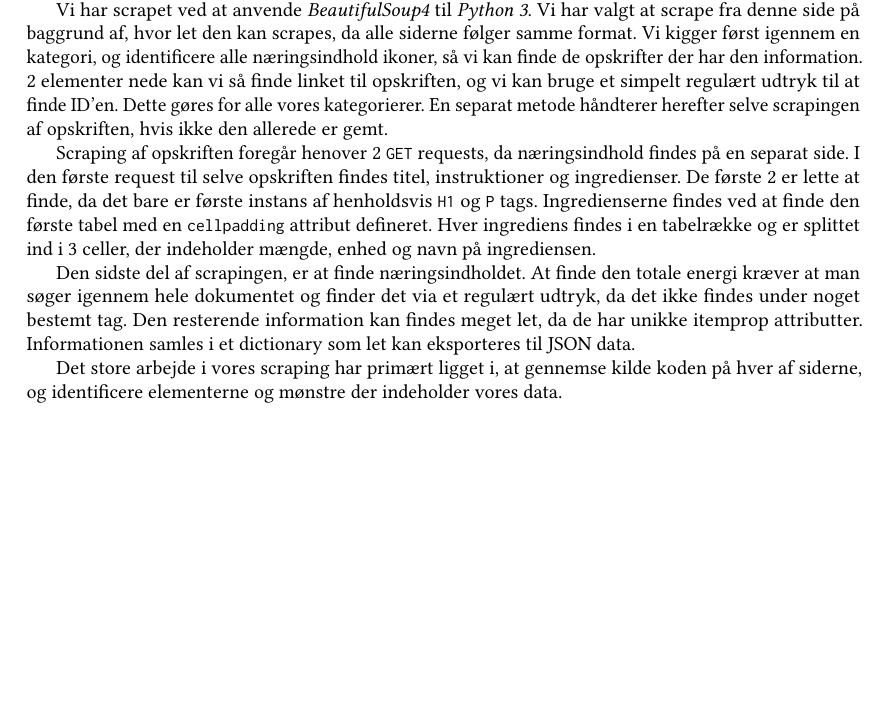
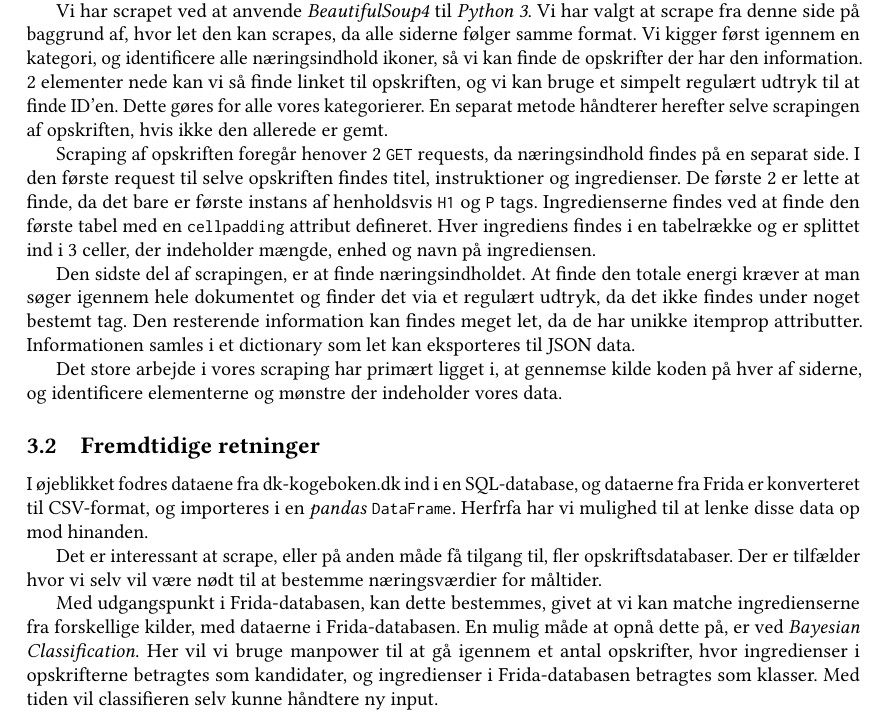
Before and after one commit to karvus/dm565-sip, a LaTeX document (doc/main.tex): part of page 6 of 6, cut so that both start at the same text, the shorter picture padded with empty space. Compiled offline with pdfLaTeX.

Commit message:
Most recent bits of report

```diff
--- a/doc/main.tex
+++ b/doc/main.tex
@@ -175,6 +175,25 @@ Det store arbejde i vores scraping har primært ligget i, at gennemse
 kilde koden på hver af siderne, og identificere elementerne og mønstre
 der indeholder vores data.
 
+\subsection{Fremdtidige retninger}
+
+I øjeblikket fodres dataene fra dk-kogeboken.dk ind i en SQL-database,
+og dataerne fra Frida er konverteret til CSV-format, og importeres i
+en \textit{pandas} \texttt{DataFrame}.  Herfrfa har vi mulighed til at
+lenke disse data op mod hinanden.
+
+Det er interessant at scrape, eller på anden måde få tilgang til, fler
+opskriftsdatabaser.  Der er tilfælder hvor vi selv vil være nødt til
+at bestemme næringsværdier for måltider.
+
+Med udgangspunkt i Frida-databasen, kan dette bestemmes, givet at vi
+kan matche ingredienserne fra forskellige kilder, med dataerne i
+Frida-databasen.  En mulig måde at opnå dette på, er ved
+\textit{Bayesian Classification}.  Her vil vi bruge manpower til at gå
+igennem et antal opskrifter, hvor ingredienser i opskrifterne
+betragtes som kandidater, og ingredienser i Frida-databasen betragtes
+som klasser.  Med tiden vil classifieren selv kunne håndtere ny input.
+
 \end{document}
 
 %%% Local Variables:
```
Also changed, not shown: doc/main.tex (14 more changed lines).
